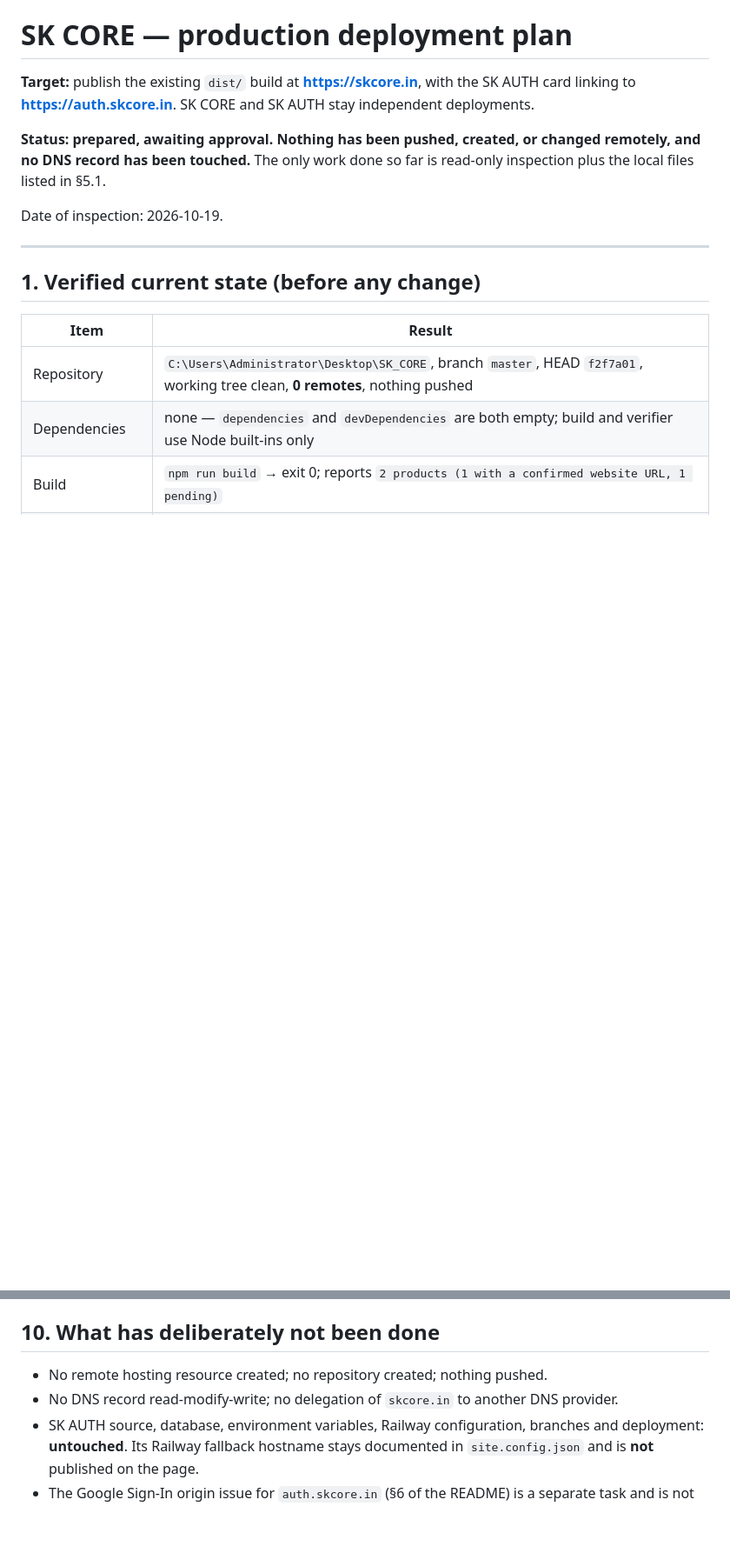
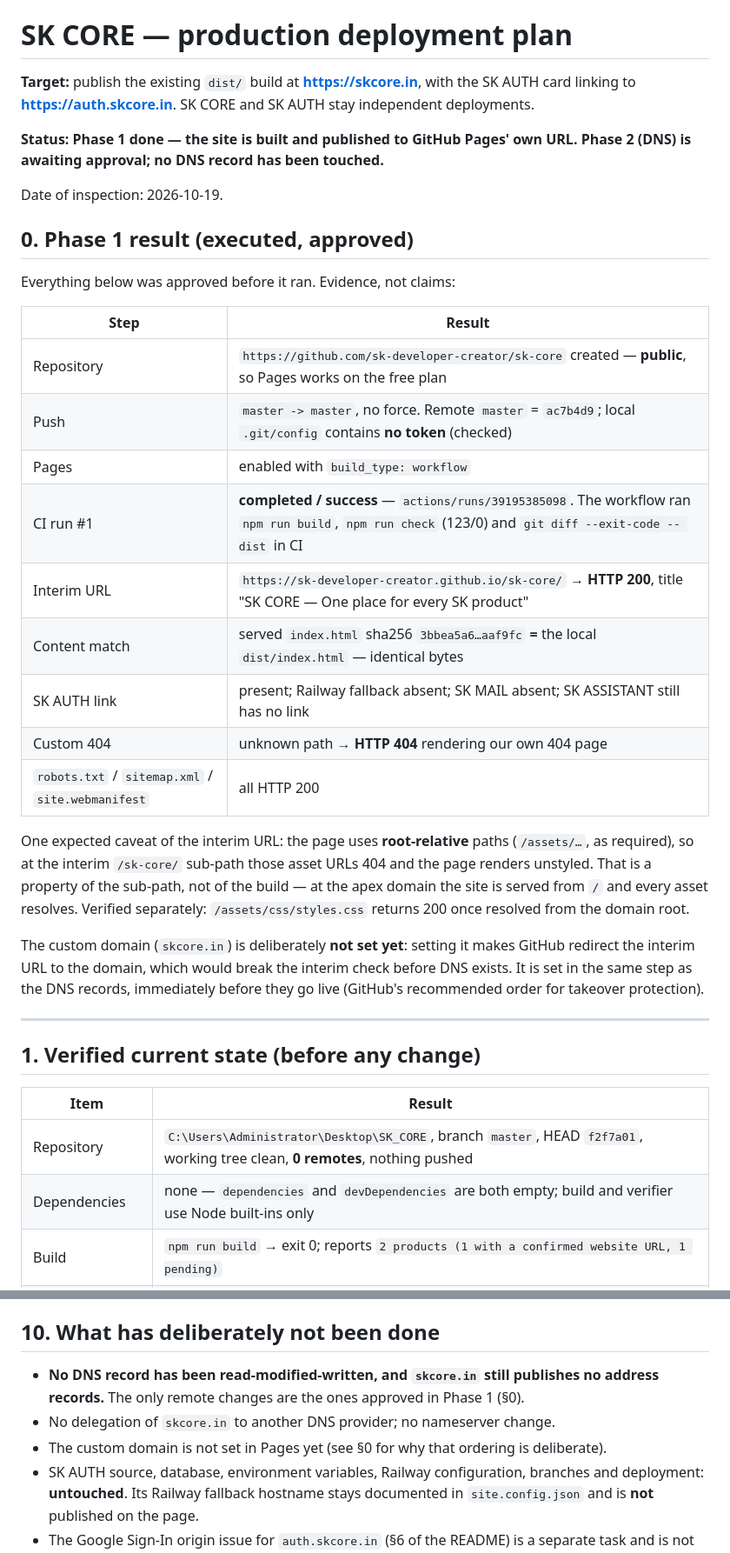
Before and after one commit to sk-developer-creator/sk-core, a Markdown page: DEPLOYMENT.md, 2 parts joined by grey strips. Shown at 87% size. GitHub-like rendering; blank space fills up the shorter version.

```diff
--- a/DEPLOYMENT.md
+++ b/DEPLOYMENT.md
@@ -3,11 +3,37 @@
 **Target:** publish the existing `dist/` build at **https://skcore.in**, with the SK AUTH card
 linking to **https://auth.skcore.in**. SK CORE and SK AUTH stay independent deployments.
 
-**Status: prepared, awaiting approval. Nothing has been pushed, created, or changed remotely,
-and no DNS record has been touched.** The only work done so far is read-only inspection plus
-the local files listed in §5.1.
+**Status: Phase 1 done — the site is built and published to GitHub Pages' own URL. Phase 2
+(DNS) is awaiting approval; no DNS record has been touched.**
 
 Date of inspection: 2026-10-19.
+
+## 0. Phase 1 result (executed, approved)
+
+Everything below was approved before it ran. Evidence, not claims:
+
+| Step | Result |
+| --- | --- |
+| Repository | `https://github.com/sk-developer-creator/sk-core` created — **public**, so Pages works on the free plan |
+| Push | `master -> master`, no force. Remote `master` = `ac7b4d9`; local `.git/config` contains **no token** (checked) |
+| Pages | enabled with `build_type: workflow` |
+| CI run #1 | **completed / success** — `actions/runs/39195385098`. The workflow ran `npm run build`, `npm run check` (123/0) and `git diff --exit-code -- dist` in CI |
+| Interim URL | `https://sk-developer-creator.github.io/sk-core/` → **HTTP 200**, title "SK CORE — One place for every SK product" |
+| Content match | served `index.html` sha256 `3bbea5a6…aaf9fc` **=** the local `dist/index.html` — identical bytes |
+| SK AUTH link | present; Railway fallback absent; SK MAIL absent; SK ASSISTANT still has no link |
+| Custom 404 | unknown path → **HTTP 404** rendering our own 404 page |
+| `robots.txt` / `sitemap.xml` / `site.webmanifest` | all HTTP 200 |
+
+One expected caveat of the interim URL: the page uses **root-relative** paths (`/assets/…`, as
+required), so at the interim `/sk-core/` sub-path those asset URLs 404 and the page renders
+unstyled. That is a property of the sub-path, not of the build — at the apex domain the site is
+served from `/` and every asset resolves. Verified separately: `/assets/css/styles.css` returns
+200 once resolved from the domain root.
+
+The custom domain (`skcore.in`) is deliberately **not set yet**: setting it makes GitHub redirect
+the interim URL to the domain, which would break the interim check before DNS exists. It is set
+in the same step as the DNS records, immediately before they go live (GitHub's recommended order
+for takeover protection).
 
 ---
 
@@ -185,8 +211,10 @@ The rollback is small, and it returns the zone to exactly today's state:
 
 ## 10. What has deliberately not been done
 
-* No remote hosting resource created; no repository created; nothing pushed.
-* No DNS record read-modify-write; no delegation of `skcore.in` to another DNS provider.
+* **No DNS record has been read-modified-written, and `skcore.in` still publishes no address
+  records.** The only remote changes are the ones approved in Phase 1 (§0).
+* No delegation of `skcore.in` to another DNS provider; no nameserver change.
+* The custom domain is not set in Pages yet (see §0 for why that ordering is deliberate).
 * SK AUTH source, database, environment variables, Railway configuration, branches and
   deployment: **untouched**. Its Railway fallback hostname stays documented in `site.config.json`
   and is **not** published on the page.
```
Also changed, not shown: other parts of DEPLOYMENT.md (+1 -1 lines), README.md (+3 -2 lines).
